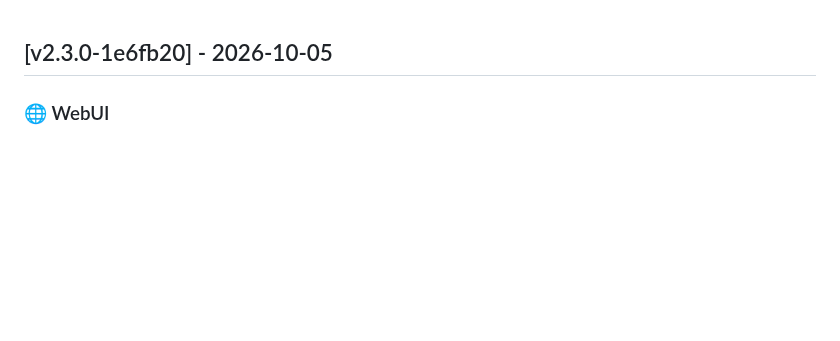
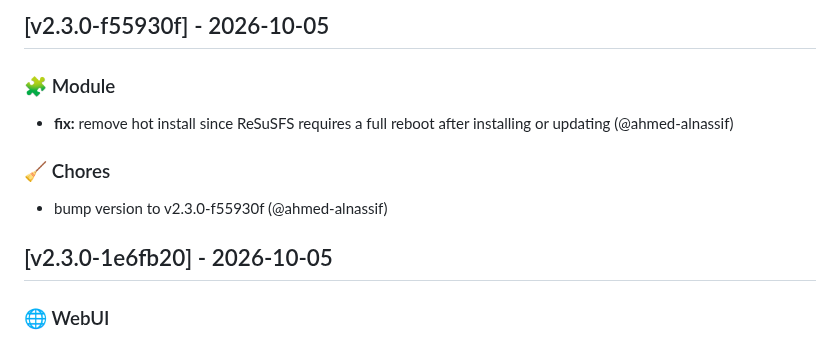
Before and after one commit to ahmed-alnassif/ReSuSFS, a Markdown page: CHANGELOG.md, the part around the change. GitHub-like rendering; blank space fills up the shorter version.

Commit message:
docs: update CHANGELOG.md for v2.3.0-f55930f

```diff
--- a/CHANGELOG.md
+++ b/CHANGELOG.md
@@ -1,3 +1,14 @@
+
+## [v2.3.0-f55930f] - 2026-10-05
+
+
+### 🧩 Module
+
+- **fix:** remove hot install since ReSuSFS requires a full reboot after installing or updating (@ahmed-alnassif)
+
+### 🧹 Chores
+
+- bump version to v2.3.0-f55930f (@ahmed-alnassif)
 
 ## [v2.3.0-1e6fb20] - 2026-10-05
 
```
